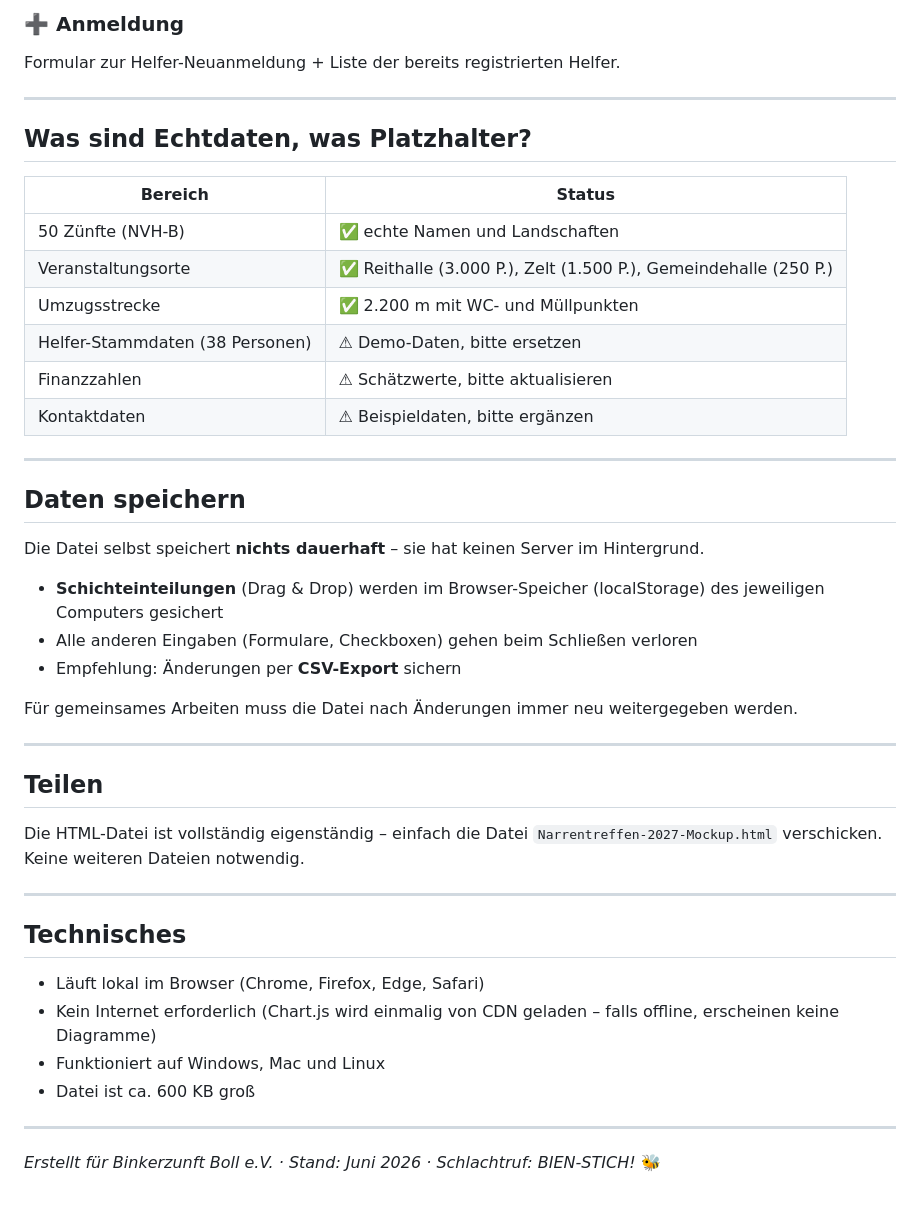
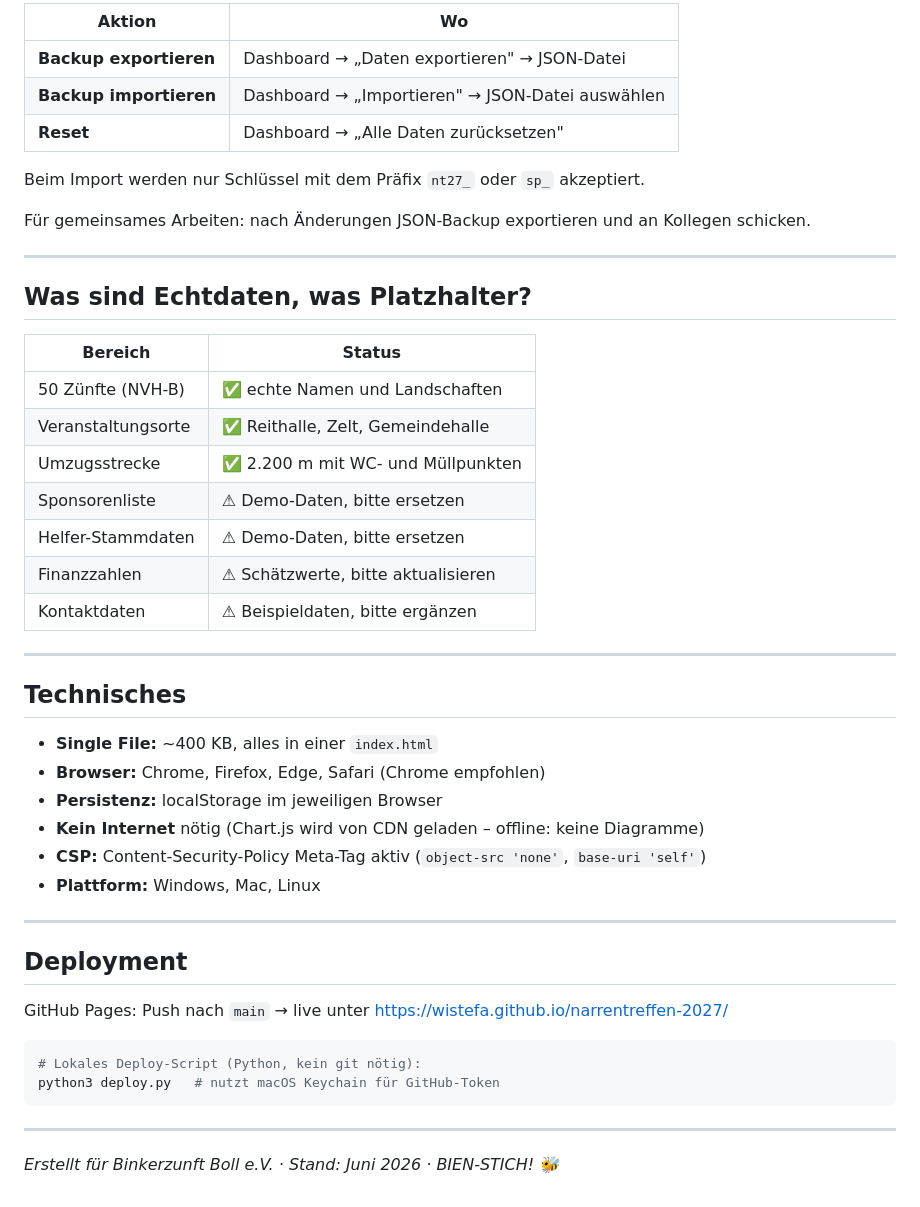
Before and after one commit to Wistefa/narrentreffen-2027, a Markdown page: README.md, the part around one of its changes. GitHub-like rendering.

````diff
--- a/README.md
+++ b/README.md
@@ -64,6 +56,13 @@ Besetzungsgrad nach Bereich und nach Schicht, Stundenübersicht aller Helfer.
 
-### ➕ Anmeldung
-Formular zur Helfer-Neuanmeldung + Liste der bereits registrierten Helfer.
+| Aktion | Wo |
+|--------|-----|
+| **Backup exportieren** | Dashboard → „Daten exportieren" → JSON-Datei |
+| **Backup importieren** | Dashboard → „Importieren" → JSON-Datei auswählen |
+| **Reset** | Dashboard → „Alle Daten zurücksetzen" |
+
+Beim Import werden nur Schlüssel mit dem Präfix `nt27_` oder `sp_` akzeptiert.
+
+Für gemeinsames Arbeiten: nach Änderungen JSON-Backup exportieren und an Kollegen schicken.
 
 ---
 
@@ -72,39 +71,35 @@ Formular zur Helfer-Neuanmeldung + Liste der bereits registrierten Helfer.
 | Bereich | Status |
 |---------|--------|
 | 50 Zünfte (NVH-B) | ✅ echte Namen und Landschaften |
-| Veranstaltungsorte | ✅ Reithalle (3.000 P.), Zelt (1.500 P.), Gemeindehalle (250 P.) |
+| Veranstaltungsorte | ✅ Reithalle, Zelt, Gemeindehalle |
 | Umzugsstrecke | ✅ 2.200 m mit WC- und Müllpunkten |
-| Helfer-Stammdaten (38 Personen) | ⚠ Demo-Daten, bitte ersetzen |
+| Sponsorenliste | ⚠ Demo-Daten, bitte ersetzen |
+| Helfer-Stammdaten | ⚠ Demo-Daten, bitte ersetzen |
 | Finanzzahlen | ⚠ Schätzwerte, bitte aktualisieren |
 | Kontaktdaten | ⚠ Beispieldaten, bitte ergänzen |
 
 ---
 
-## Daten speichern
+## Technisches
 
-Die Datei selbst speichert **nichts dauerhaft** – sie hat keinen Server im Hintergrund.
-
-- **Schichteinteilungen** (Drag & Drop) werden im Browser-Speicher (localStorage) des jeweiligen Computers gesichert
-- Alle anderen Eingaben (Formulare, Checkboxen) gehen beim Schließen verloren
-- Empfehlung: Änderungen per **CSV-Export** sichern
-
-Für gemeinsames Arbeiten muss die Datei nach Änderungen immer neu weitergegeben werden.
+- **Single File:** ~400 KB, alles in einer `index.html`
+- **Browser:** Chrome, Firefox, Edge, Safari (Chrome empfohlen)
+- **Persistenz:** localStorage im jeweiligen Browser
+- **Kein Internet** nötig (Chart.js wird von CDN geladen – offline: keine Diagramme)
+- **CSP:** Content-Security-Policy Meta-Tag aktiv (`object-src 'none'`, `base-uri 'self'`)
+- **Plattform:** Windows, Mac, Linux
 
 ---
 
-## Teilen
+## Deployment
 
-Die HTML-Datei ist vollständig eigenständig – einfach die Datei `Narrentreffen-2027-Mockup.html` verschicken. Keine weiteren Dateien notwendig.
+GitHub Pages: Push nach `main` → live unter https://wistefa.github.io/narrentreffen-2027/
+
+```bash
+# Lokales Deploy-Script (Python, kein git nötig):
+python3 deploy.py   # nutzt macOS Keychain für GitHub-Token
+```
 
 ---
 
-## Technisches
-
-- Läuft lokal im Browser (Chrome, Firefox, Edge, Safari)
-- Kein Internet erforderlich (Chart.js wird einmalig von CDN geladen – falls offline, erscheinen keine Diagramme)
-- Funktioniert auf Windows, Mac und Linux
-- Datei ist ca. 600 KB groß
-
----
-
-*Erstellt für Binkerzunft Boll e.V. · Stand: Juni 2026 · Schlachtruf: BIEN-STICH!* 🐝
+*Erstellt für Binkerzunft Boll e.V. · Stand: Juni 2026 · BIEN-STICH! 🐝*
````
Also changed, not shown: other parts of README.md (+27 -35 lines).
